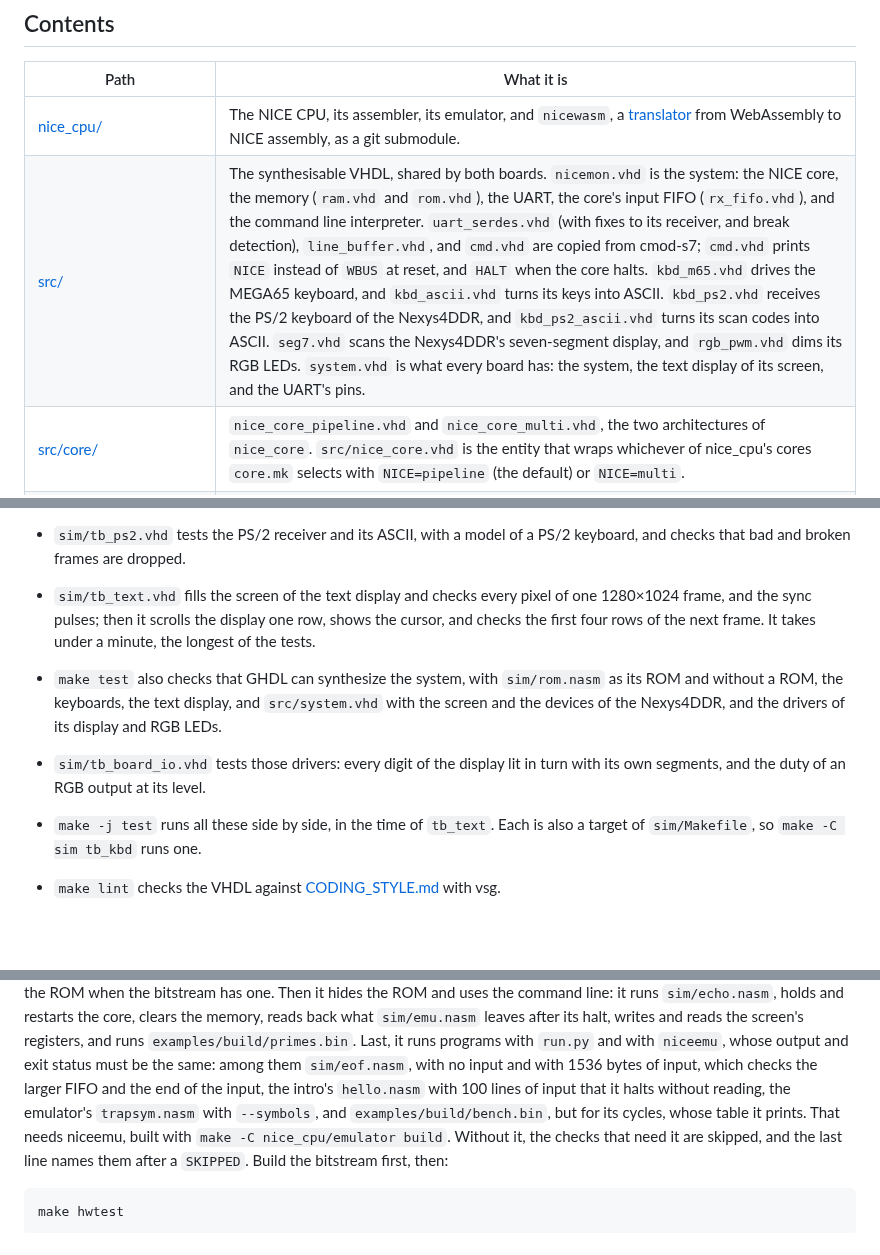
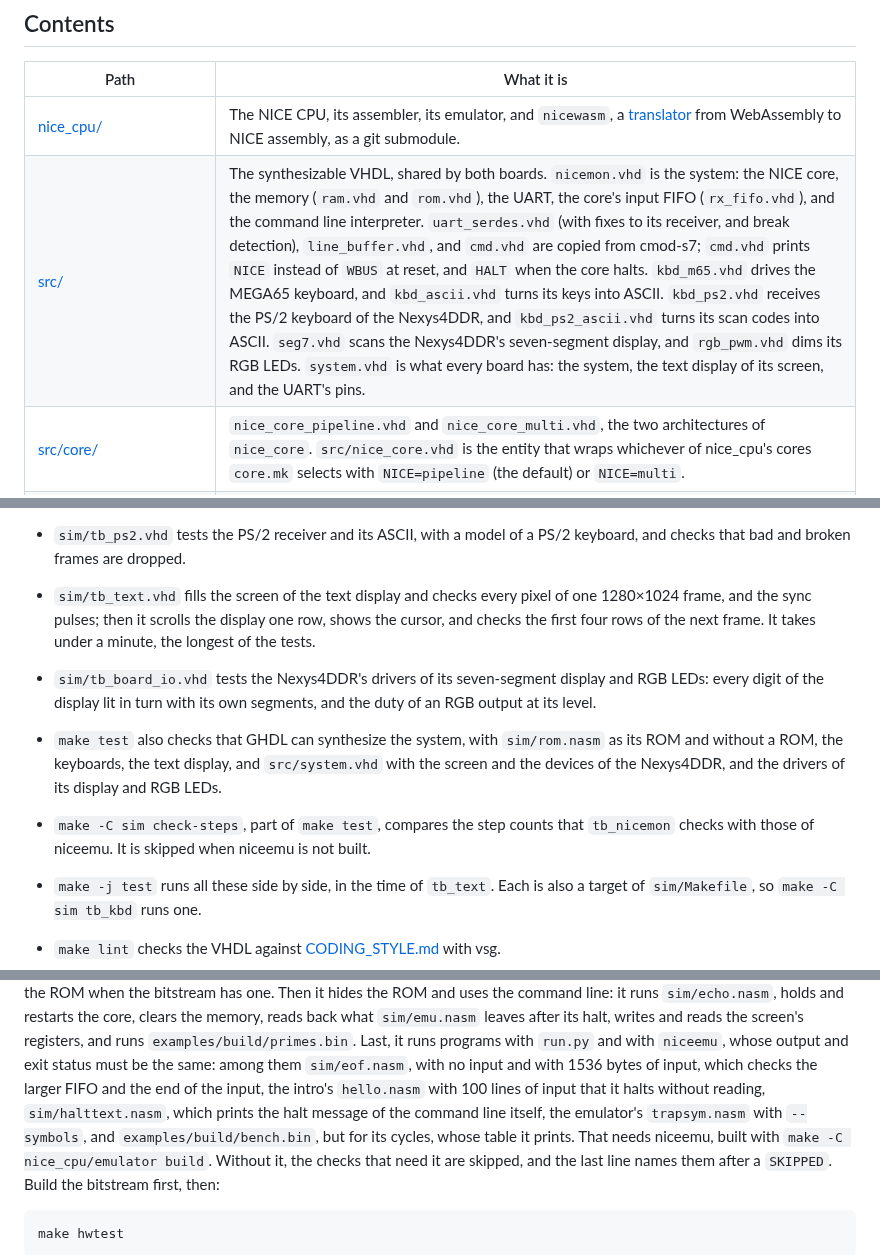
Before and after one commit to MJoergen/NiceMonMEGA65, a Markdown page: README.md, 3 parts joined by grey strips. Drawn GitHub-style; blank space fills up the shorter version.

Commit message:
Fix the README's notes on the tests and the tools
Issue #14, item 20.

The tb_board_io bullet came after the synthesis checks that it referred
to, check-steps and sim/halttext.nasm were named nowhere, the time-limit
message lacked "after SEC s", the Contents table omitted
.claude/rules/synth.md, and "synthesisable" was British spelling. The
bullet now comes first and names the drivers, check-steps and halttext
are described, and the rest is fixed.

Co-Authored-By: Claude Opus 5.5 <noreply@anthropic.com>

```diff
--- a/README.md
+++ b/README.md
@@ -24,7 +24,7 @@ and switches as registers (see [synth/](synth/README.md#the-nexys4ddr) and
 | Path | What it is |
 |---|---|
 | [nice_cpu/](https://github.com/MJoergen/nice_cpu) | The NICE CPU, its assembler, its emulator, and `nicewasm`, a [translator](https://github.com/MJoergen/nice_cpu/tree/main/translator) from WebAssembly to NICE assembly, as a git submodule. |
-| [src/](src/) | The synthesisable VHDL, shared by both boards. `nicemon.vhd` is the system: the NICE core, the memory (`ram.vhd` and `rom.vhd`), the UART, the core's input FIFO (`rx_fifo.vhd`), and the command line interpreter. `uart_serdes.vhd` (with fixes to its receiver, and break detection), `line_buffer.vhd`, and `cmd.vhd` are copied from cmod-s7; `cmd.vhd` prints `NICE` instead of `WBUS` at reset, and `HALT` when the core halts. `kbd_m65.vhd` drives the MEGA65 keyboard, and `kbd_ascii.vhd` turns its keys into ASCII. `kbd_ps2.vhd` receives the PS/2 keyboard of the Nexys4DDR, and `kbd_ps2_ascii.vhd` turns its scan codes into ASCII. `seg7.vhd` scans the Nexys4DDR's seven-segment display, and `rgb_pwm.vhd` dims its RGB LEDs. `system.vhd` is what every board has: the system, the text display of its screen, and the UART's pins. |
+| [src/](src/) | The synthesizable VHDL, shared by both boards. `nicemon.vhd` is the system: the NICE core, the memory (`ram.vhd` and `rom.vhd`), the UART, the core's input FIFO (`rx_fifo.vhd`), and the command line interpreter. `uart_serdes.vhd` (with fixes to its receiver, and break detection), `line_buffer.vhd`, and `cmd.vhd` are copied from cmod-s7; `cmd.vhd` prints `NICE` instead of `WBUS` at reset, and `HALT` when the core halts. `kbd_m65.vhd` drives the MEGA65 keyboard, and `kbd_ascii.vhd` turns its keys into ASCII. `kbd_ps2.vhd` receives the PS/2 keyboard of the Nexys4DDR, and `kbd_ps2_ascii.vhd` turns its scan codes into ASCII. `seg7.vhd` scans the Nexys4DDR's seven-segment display, and `rgb_pwm.vhd` dims its RGB LEDs. `system.vhd` is what every board has: the system, the text display of its screen, and the UART's pins. |
 | [src/core/](src/core/) | `nice_core_pipeline.vhd` and `nice_core_multi.vhd`, the two architectures of `nice_core`. `src/nice_core.vhd` is the entity that wraps whichever of nice_cpu's cores `core.mk` selects with `NICE=pipeline` (the default) or `NICE=multi`. |
 | [src/video/](src/video/) | The text display: `text.vhd` shows the screen at `0xFFFF0000` as 80×25 characters on a video output, with a cursor and a display offset for scrolling. `pix.vhd` and `video_pkg.vhd` are from [MandelbrotMEGA65](https://github.com/MJoergen/MandelbrotMEGA65). `scr_ram.vhd` is the screen's dual-clock memory. `font_pkg.vhd` is the [Spleen](https://github.com/fcambus/spleen) 16×32 font, made by `font/gen_font_pkg.py`. |
 | [font/](font/) | The script that makes `src/video/font_pkg.vhd` from Spleen, and Spleen's license (BSD 2-Clause). |
@@ -554,12 +555,16 @@ You need GHDL (tested with 4.1.0) and Python 3.
   pixel of one 1280×1024 frame, and the sync pulses; then it scrolls the
   display one row, shows the cursor, and checks the first four rows of the
   next frame. It takes under a minute, the longest of the tests.
+- `sim/tb_board_io.vhd` tests the Nexys4DDR's drivers of its seven-segment
+  display and RGB LEDs: every digit of the display lit in turn with its own
+  segments, and the duty of an RGB output at its level.
 - `make test` also checks that GHDL can synthesize the system, with
   `sim/rom.nasm` as its ROM and without a ROM, the keyboards, the text
   display, and `src/system.vhd` with the screen and the devices of the
   Nexys4DDR, and the drivers of its display and RGB LEDs.
-- `sim/tb_board_io.vhd` tests those drivers: every digit of the display lit
-  in turn with its own segments, and the duty of an RGB output at its level.
+- `make -C sim check-steps`, part of `make test`, compares the step counts
+  that `tb_nicemon` checks with those of niceemu. It is skipped when niceemu
+  is not built.
 - `make -j test` runs all these side by side, in the time of `tb_text`.
   Each is also a target of `sim/Makefile`, so `make -C sim tb_kbd` runs one.
 - `make lint` checks the VHDL against [CODING_STYLE.md](CODING_STYLE.md)
@@ -629,7 +634,8 @@ after its halt, writes and reads the screen's registers, and runs
 `niceemu`, whose output and exit status must be the same: among them
 `sim/eof.nasm`, with no input and with 1536 bytes of input, which checks the
 larger FIFO and the end of the input, the intro's `hello.nasm` with 100
-lines of input that it halts without reading, the emulator's `trapsym.nasm` with
+lines of input that it halts without reading, `sim/halttext.nasm`, which
+prints the halt message of the command line itself, the emulator's `trapsym.nasm` with
 `--symbols`, and `examples/build/bench.bin`, but for its cycles, whose table
 it prints. That needs niceemu, built with `make -C
 nice_cpu/emulator build`. Without it, the checks that need it are skipped,
```
Also changed, not shown: other parts of README.md (+2 -1 lines).
